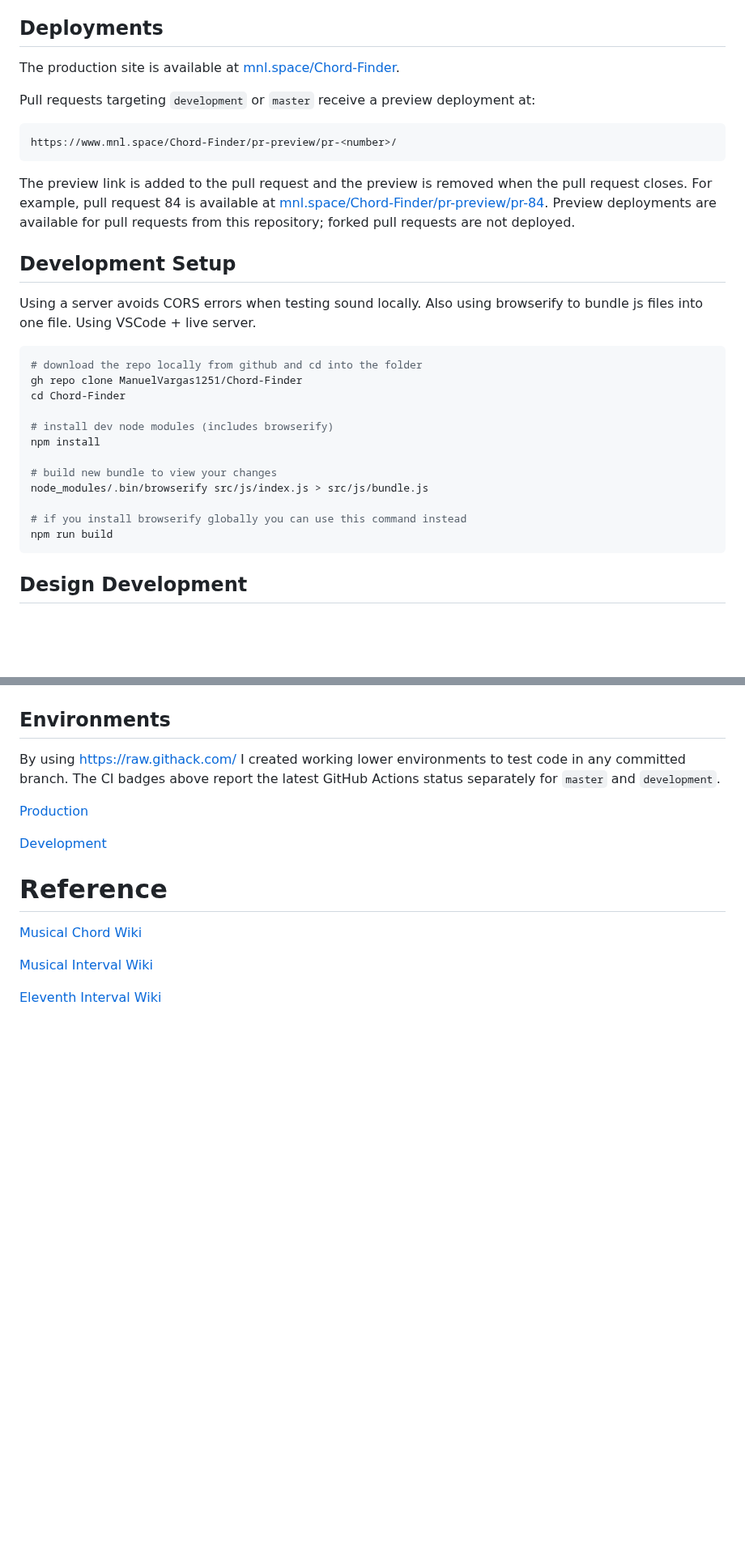
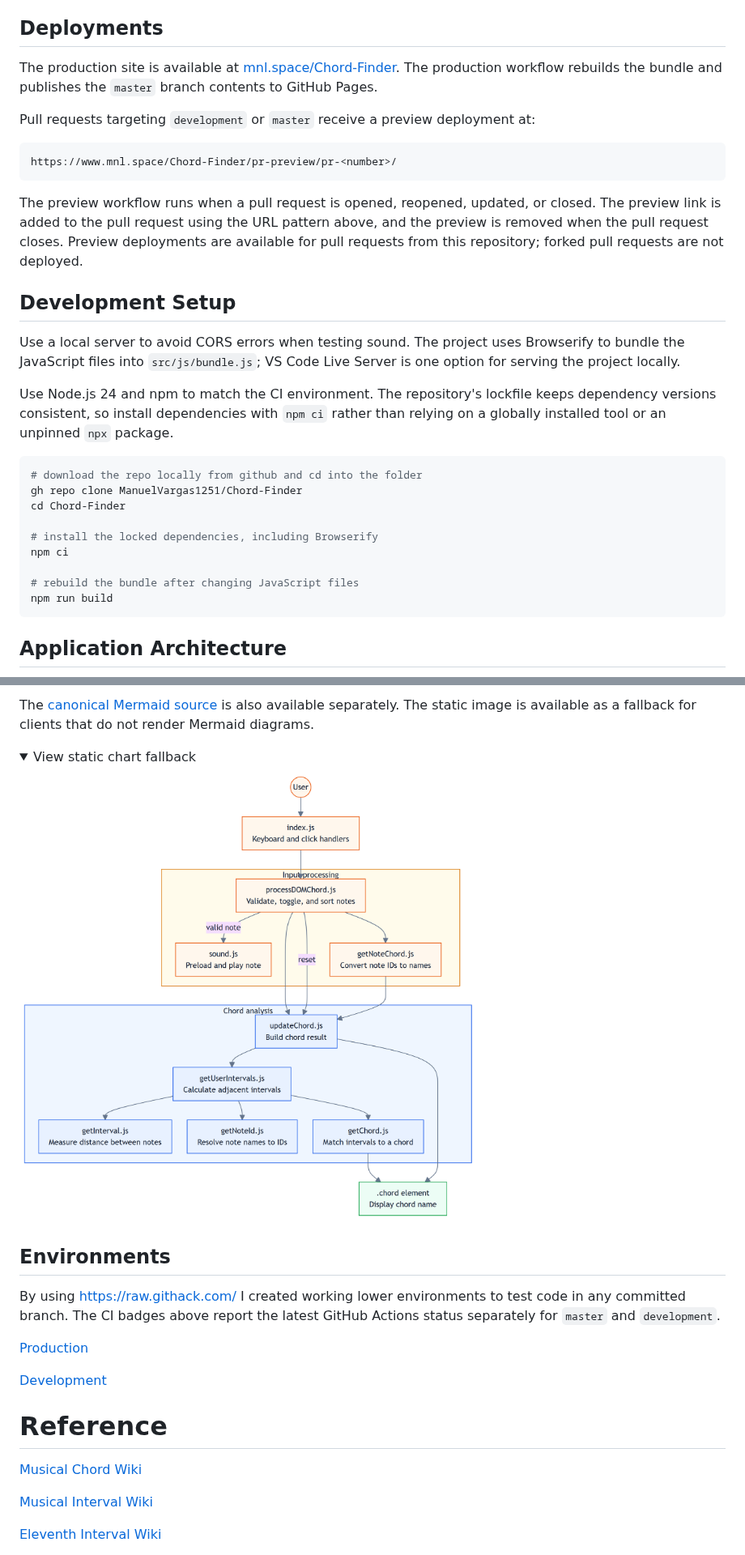
Before and after one commit to ManuelVargas1251/Chord-Finder, a Markdown page: readme.md, 2 parts joined by grey strips. Shown at 81% size. GitHub-like rendering; pictures changed too: docs/app-architecture.png (added); folded sections open; blank space fills up the shorter version.

````diff
--- a/readme.md
+++ b/readme.md
@@ -70,7 +65,7 @@ npm test
 
 ## Deployments
 
-The production site is available at [mnl.space/Chord-Finder](https://www.mnl.space/Chord-Finder/).
+The production site is available at [mnl.space/Chord-Finder](https://www.mnl.space/Chord-Finder/). The production workflow rebuilds the bundle and publishes the `master` branch contents to GitHub Pages.
 
 Pull requests targeting `development` or `master` receive a preview deployment at:
 
@@ -78,24 +73,23 @@ Pull requests targeting `development` or `master` receive a preview deployment a
 https://www.mnl.space/Chord-Finder/pr-preview/pr-<number>/
 ```
 
-The preview link is added to the pull request and the preview is removed when the pull request closes. For example, pull request 84 is available at [mnl.space/Chord-Finder/pr-preview/pr-84](https://www.mnl.space/Chord-Finder/pr-preview/pr-84/). Preview deployments are available for pull requests from this repository; forked pull requests are not deployed.
+The preview workflow runs when a pull request is opened, reopened, updated, or closed. The preview link is added to the pull request using the URL pattern above, and the preview is removed when the pull request closes. Preview deployments are available for pull requests from this repository; forked pull requests are not deployed.
 
 ## Development Setup
-Using a server avoids CORS errors when testing sound locally. Also using browserify to bundle js files into one  file. Using VSCode + live server.
+Use a local server to avoid CORS errors when testing sound. The project uses Browserify to bundle the JavaScript files into `src/js/bundle.js`; VS Code Live Server is one option for serving the project locally.
+
+Use Node.js 24 and npm to match the CI environment. The repository's lockfile keeps dependency versions consistent, so install dependencies with `npm ci` rather than relying on a globally installed tool or an unpinned `npx` package.
 ```bash
 # download the repo locally from github and cd into the folder
 gh repo clone ManuelVargas1251/Chord-Finder
 cd Chord-Finder
 
-# install dev node modules (includes browserify)
-npm install
+# install the locked dependencies, including Browserify
+npm ci
 
-# build new bundle to view your changes
-node_modules/.bin/browserify src/js/index.js > src/js/bundle.js
-
-# if you install browserify globally you can use this command instead
+# rebuild the bundle after changing JavaScript files
 npm run build
 ```
 
-## Design Development
+## Application Architecture
 
@@ -103,3 +133,11 @@ npm run build
+The [canonical Mermaid source](docs/app-architecture.mmd) is also available separately. The static image is available as a fallback for clients that do not render Mermaid diagrams.
+
+<details>
+<summary>View static chart fallback</summary>
+
+![Chord Finder application architecture](docs/app-architecture.png)
+
+</details>
 
 
 ## Environments
````
Also changed, not shown: other parts of readme.md (+56 -25 lines), 1 other file.
